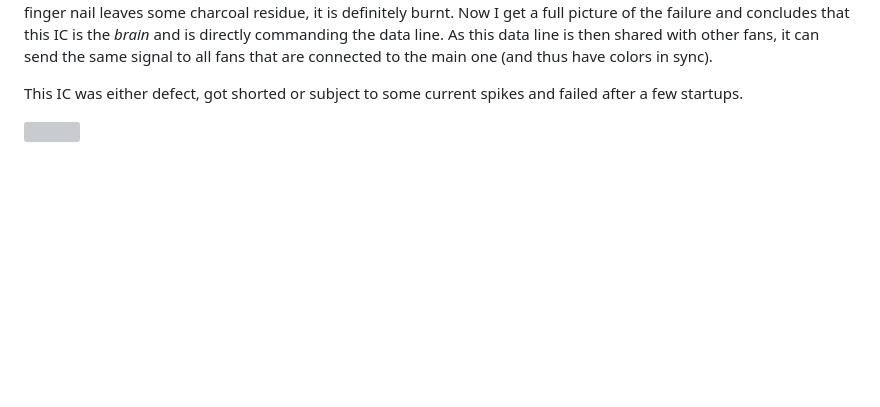
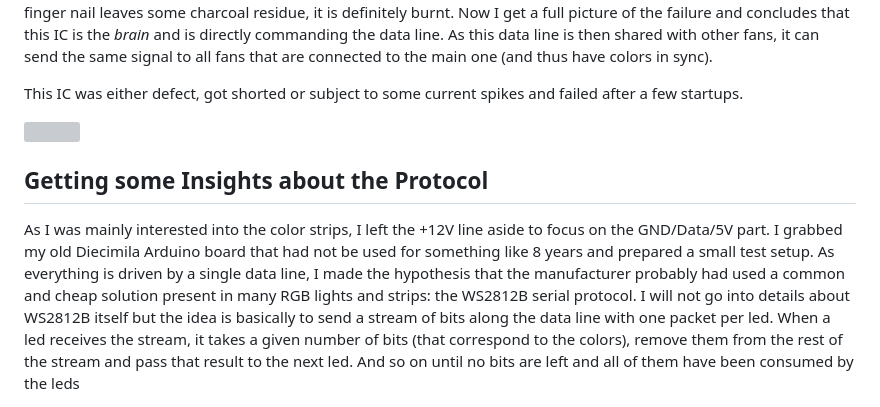
Before and after one commit to kdrapel/ReverseEngineeringAerocoolRGBFan, a Markdown page: README.md, the part around the change. Rendered like a GitHub page; blank space fills up the shorter version; grey boxes are pictures that could not be loaded.

```diff
--- a/README.md
+++ b/README.md
@@ -49,3 +49,6 @@ Next to these connections, I discovered a small IC with a very suspicious black
 This IC was either defect, got shorted or subject to some current spikes and failed after a few startups.
 
 <img src="https://user-images.githubusercontent.com/12449790/223828801-5eb8812a-428b-4933-a45e-4352ddba71d0.png" width="20%" />
+
+## Getting some Insights about the Protocol
+As I was mainly interested into the color strips, I left the +12V line aside to focus on the GND/Data/5V part. I grabbed my old Diecimila Arduino board that had not be used for something like 8 years and prepared a small test setup. As everything is driven by a single data line, I made the hypothesis that the manufacturer probably had used a common and cheap solution present in many RGB lights and strips: the WS2812B serial protocol. I will not go into details about WS2812B itself but the idea is basically to send a stream of bits along the data line with one packet per led. When a led receives the stream, it takes a given number of bits (that correspond to the colors), remove them from the rest of the stream and pass that result to the next led. And so on until no bits are left and all of them have been consumed by the leds
```
